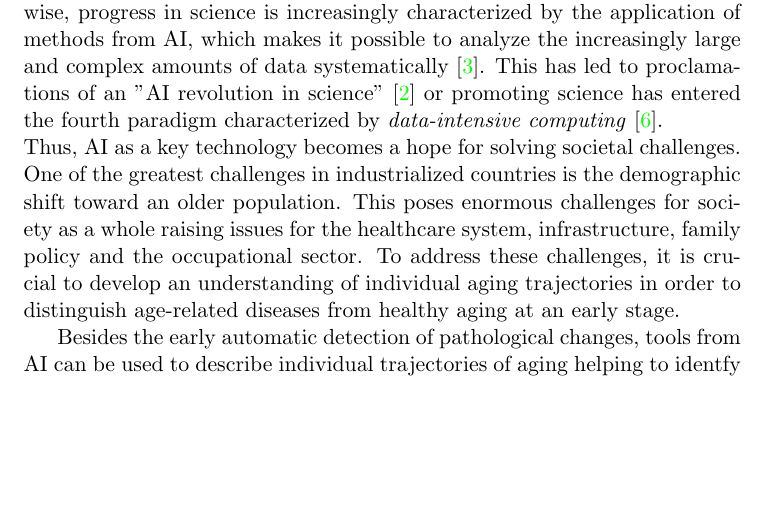
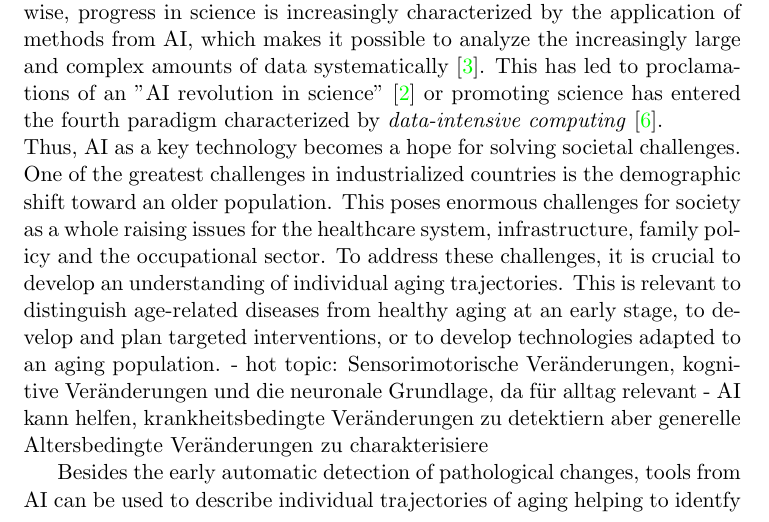
Before and after one commit to christiangoelz/dissertation, a LaTeX thesis (main.tex, which reads chapters/introduction/1_motivation.tex): part of page 10 of 24, cut so that both start at the same text, the shorter picture padded with empty space. Compiled offline with pdfLaTeX.

Commit message:
writing intro

```diff
--- a/chapters/introduction/1_motivation.tex
+++ b/chapters/introduction/1_motivation.tex
@@ -1,5 +1,8 @@
 Driven by ever-increasing amounts of data and advancing computer infrastructure, the field of artificial intelligence (AI) is becoming increasingly influential in socially important areas. These include public transportation, e.g., autonomous vehicles \cite{Leonard2020}, the medical sector, e.g, diagnostic imaging \cite{Liu2020} or social interaction, e.g., conversational AI or so-called chatbots \cite{Adamopoulou2020}. Likewise, progress in science is increasingly characterized by the application of methods from AI, which makes it possible to analyze the increasingly large and complex amounts of data systematically \cite{Brunton2019}. This has led to proclamations of an "AI revolution in science" \cite{Appenzeller2017} or promoting science has entered the fourth paradigm characterized by \textit{data-intensive computing} \cite{Hey2009}.\\
-Thus, AI as a key technology becomes a hope for solving societal challenges. One of the greatest challenges in industrialized countries is the demographic shift toward an older population. This poses enormous challenges for society as a whole raising issues for the healthcare system, infrastructure, family policy and the occupational sector. To address these challenges, it is crucial to develop an understanding of individual aging trajectories in order to distinguish age-related diseases from healthy aging at an early stage.
+Thus, AI as a key technology becomes a hope for solving societal challenges. One of the greatest challenges in industrialized countries is the demographic shift toward an older population. This poses enormous challenges for society as a whole raising issues for the healthcare system, infrastructure, family policy and the occupational sector.
+To address these challenges, it is crucial to develop an understanding of individual aging trajectories. This is relevant to distinguish age-related diseases from healthy aging at an early stage, to develop and plan targeted interventions, or to develop technologies adapted to an aging population.
+- hot topic: Sensorimotorische Veränderungen, kognitive Veränderungen und die neuronale Grundlage, da für alltag relevant
+- AI kann helfen, krankheitsbedingte Veränderungen zu detektiern aber generelle Altersbedingte Veränderungen zu charakterisiere
 
 Besides the early automatic detection of pathological changes, tools from AI can be used to describe individual trajectories of aging helping to identfy biomarkers that could be used to verify treatments as well as targeted interventions.
 
```
Also changed, not shown: main.pdf, 2 other files.
